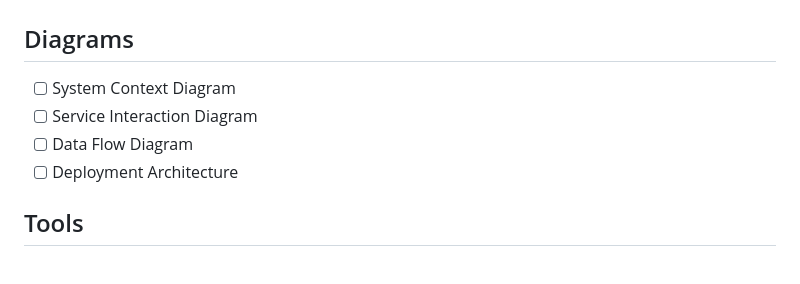
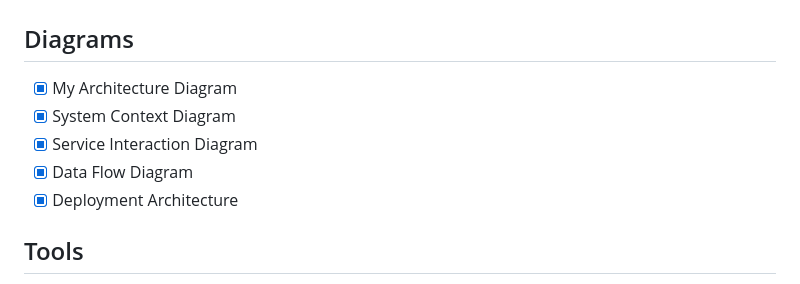
Before and after one commit to tomaspettit2506/final-year-project, a Markdown page: docs/architecture/architecture.md, the part around the change. Drawn GitHub-style.

```diff
--- a/docs/architecture/architecture.md
+++ b/docs/architecture/architecture.md
@@ -2,10 +2,11 @@
 
 ## Diagrams
 
-- [ ] System Context Diagram
-- [ ] Service Interaction Diagram
-- [ ] Data Flow Diagram
-- [ ] Deployment Architecture
+- [x] My Architecture Diagram
+- [x] System Context Diagram
+- [x] Service Interaction Diagram
+- [x] Data Flow Diagram
+- [x] Deployment Architecture
 
 ## Tools
 - [Draw.io](https://app.diagrams.net/) / [Excalidraw](https://excalidraw.com/) for initial sketches
```
Also changed, not shown: docs/architecture/diagrams/Service_Interaction.png (added), docs/architecture/diagrams/Service_Interation.png (deleted).
